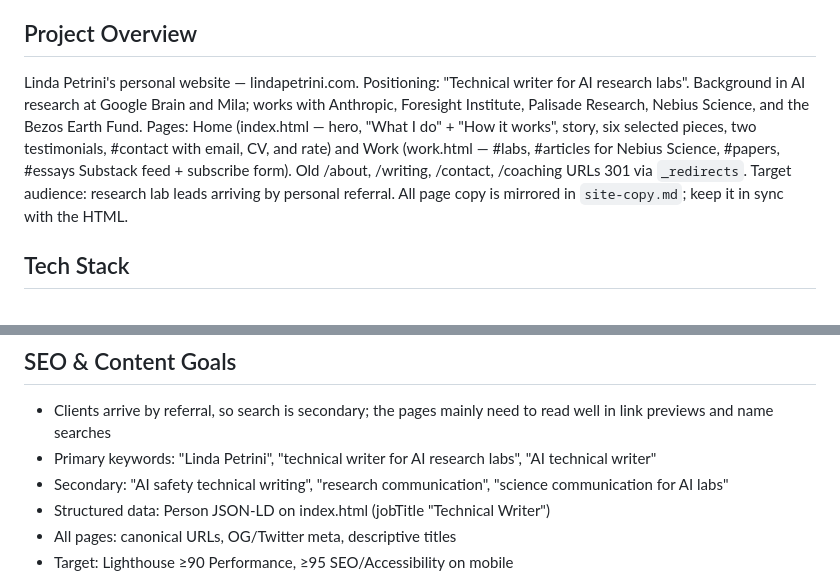
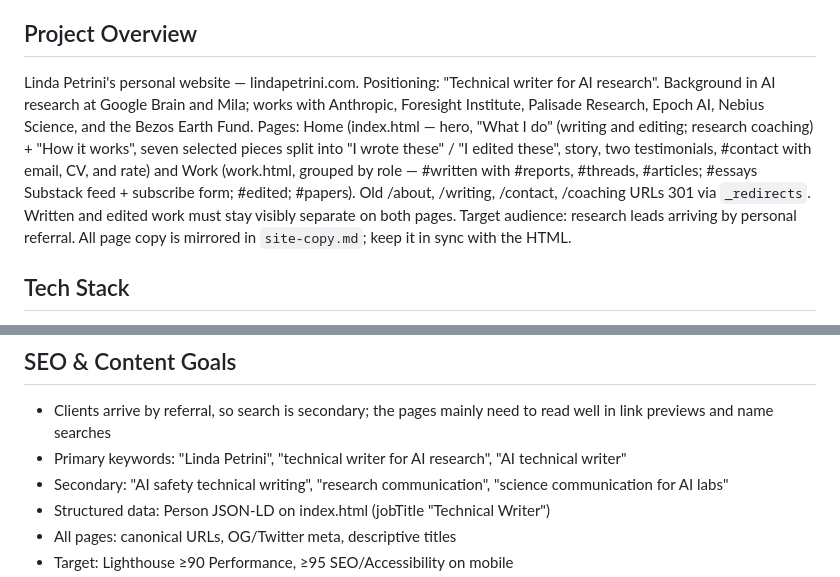
Before and after one commit to LindaPetrini/lindapetrini.com, a Markdown page: CLAUDE.md, 2 parts joined by grey strips. Rendered like a GitHub page.

Commit message:
CLAUDE.md: update positioning and page structure
Co-Authored-By: Claude Fable 5.1 <noreply@anthropic.com>

```diff
--- a/CLAUDE.md
+++ b/CLAUDE.md
@@ -5,9 +5,10 @@ At the start of any site or code session, confirm the repo and branch with `git
 
 ## Project Overview
 Linda Petrini's personal website — lindapetrini.com.
-Positioning: "Technical writer for AI research labs". Background in AI research at Google Brain and Mila; works with Anthropic, Foresight Institute, Palisade Research, Nebius Science, and the Bezos Earth Fund.
-Pages: Home (index.html — hero, "What I do" + "How it works", story, six selected pieces, two testimonials, #contact with email, CV, and rate) and Work (work.html — #labs, #articles for Nebius Science, #papers, #essays Substack feed + subscribe form). Old /about, /writing, /contact, /coaching URLs 301 via `_redirects`.
-Target audience: research lab leads arriving by personal referral.
+Positioning: "Technical writer for AI research". Background in AI research at Google Brain and Mila; works with Anthropic, Foresight Institute, Palisade Research, Epoch AI, Nebius Science, and the Bezos Earth Fund.
+Pages: Home (index.html — hero, "What I do" (writing and editing; research coaching) + "How it works", seven selected pieces split into "I wrote these" / "I edited these", story, two testimonials, #contact with email, CV, and rate) and Work (work.html, grouped by role — #written with #reports, #threads, #articles; #essays Substack feed + subscribe form; #edited; #papers). Old /about, /writing, /contact, /coaching URLs 301 via `_redirects`.
+Written and edited work must stay visibly separate on both pages.
+Target audience: research leads arriving by personal referral.
 All page copy is mirrored in `site-copy.md`; keep it in sync with the HTML.
 
 ## Tech Stack
@@ -52,7 +53,7 @@ docker exec -it claude-website bash  # shell in container
 
 ## SEO & Content Goals
 - Clients arrive by referral, so search is secondary; the pages mainly need to read well in link previews and name searches
-- Primary keywords: "Linda Petrini", "technical writer for AI research labs", "AI technical writer"
+- Primary keywords: "Linda Petrini", "technical writer for AI research", "AI technical writer"
 - Secondary: "AI safety technical writing", "research communication", "science communication for AI labs"
 - Structured data: Person JSON-LD on index.html (jobTitle "Technical Writer")
 - All pages: canonical URLs, OG/Twitter meta, descriptive titles
```
